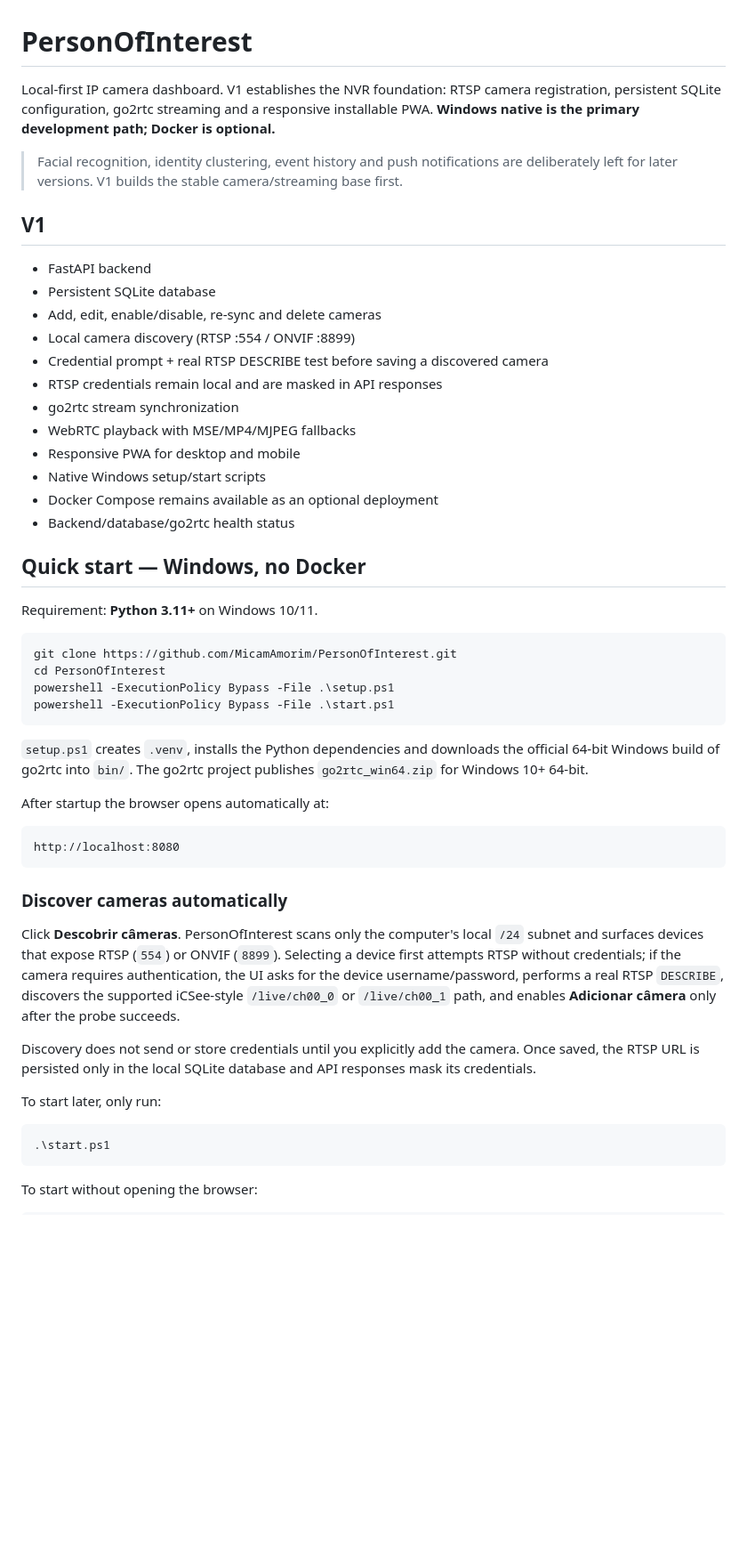
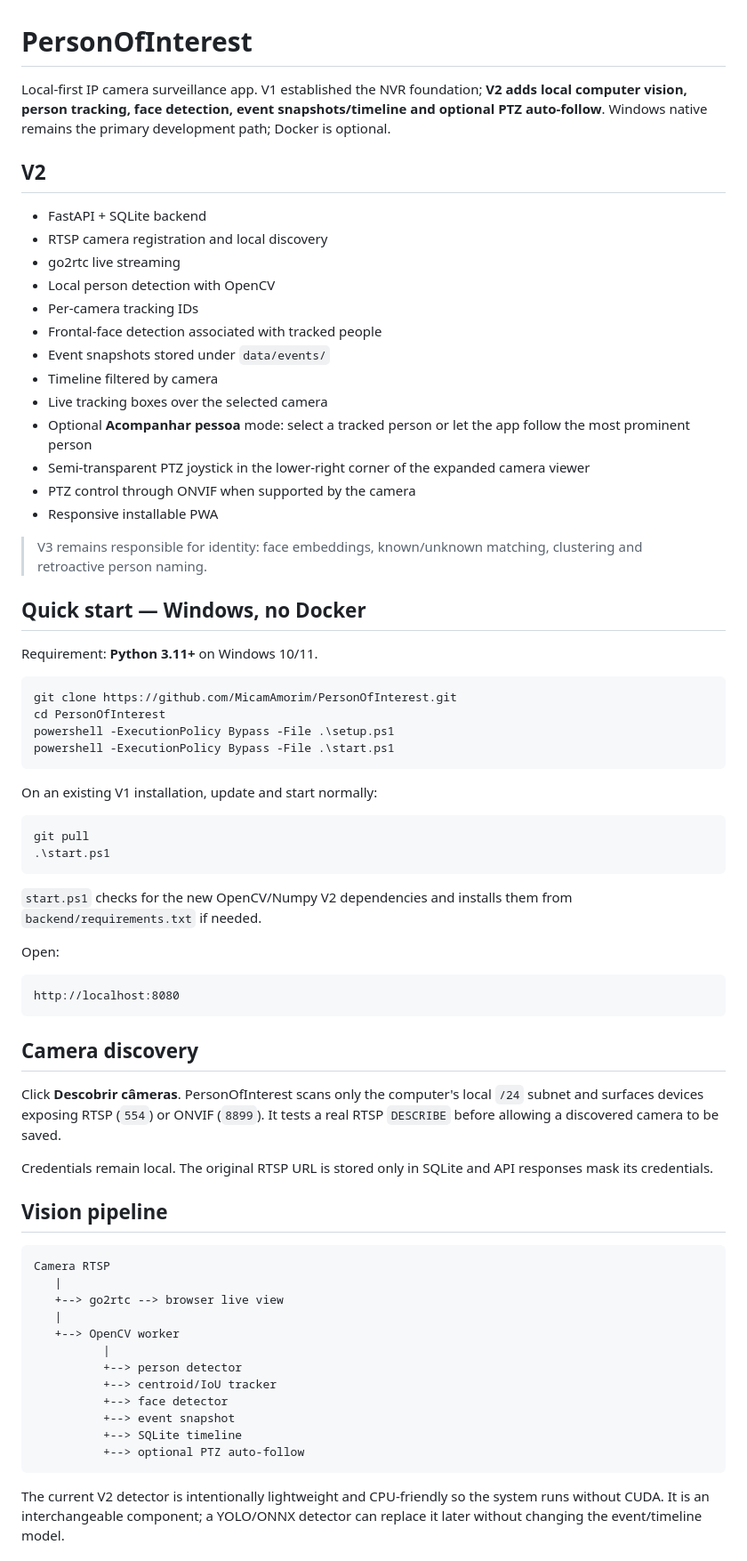
Before and after one commit to MicamAmorim/PersonOfInterest, a Markdown page: README.md, the part around one of its changes. Shown at 89% size. GitHub-like rendering; blank space fills up the shorter version.

````diff
--- a/README.md
+++ b/README.md
@@ -1,23 +1,24 @@
 # PersonOfInterest
 
-Local-first IP camera dashboard. V1 establishes the NVR foundation: RTSP camera registration, persistent SQLite configuration, go2rtc streaming and a responsive installable PWA. **Windows native is the primary development path; Docker is optional.**
+Local-first IP camera surveillance app. V1 established the NVR foundation; **V2 adds local computer vision, person tracking, face detection, event snapshots/timeline and optional PTZ auto-follow**. Windows native remains the primary development path; Docker is optional.
 
-> Facial recognition, identity clustering, event history and push notifications are deliberately left for later versions. V1 builds the stable camera/streaming base first.
+## V2
 
-## V1
+- FastAPI + SQLite backend
+- RTSP camera registration and local discovery
+- go2rtc live streaming
+- Local person detection with OpenCV
+- Per-camera tracking IDs
+- Frontal-face detection associated with tracked people
+- Event snapshots stored under `data/events/`
+- Timeline filtered by camera
+- Live tracking boxes over the selected camera
+- Optional **Acompanhar pessoa** mode: select a tracked person or let the app follow the most prominent person
+- Semi-transparent PTZ joystick in the lower-right corner of the expanded camera viewer
+- PTZ control through ONVIF when supported by the camera
+- Responsive installable PWA
 
-- FastAPI backend
-- Persistent SQLite database
-- Add, edit, enable/disable, re-sync and delete cameras
-- Local camera discovery (RTSP :554 / ONVIF :8899)
-- Credential prompt + real RTSP DESCRIBE test before saving a discovered camera
-- RTSP credentials remain local and are masked in API responses
-- go2rtc stream synchronization
-- WebRTC playback with MSE/MP4/MJPEG fallbacks
-- Responsive PWA for desktop and mobile
-- Native Windows setup/start scripts
-- Docker Compose remains available as an optional deployment
-- Backend/database/go2rtc health status
+> V3 remains responsible for identity: face embeddings, known/unknown matching, clustering and retroactive person naming.
 
 ## Quick start — Windows, no Docker
 
@@ -30,25 +31,43 @@ powershell -ExecutionPolicy Bypass -File .\setup.ps1
 powershell -ExecutionPolicy Bypass -File .\start.ps1
 ```
 
-`setup.ps1` creates `.venv`, installs the Python dependencies and downloads the official 64-bit Windows build of go2rtc into `bin/`. The go2rtc project publishes `go2rtc_win64.zip` for Windows 10+ 64-bit.
+On an existing V1 installation, update and start normally:
 
-After startup the browser opens automatically at:
+```powershell
+git pull
+.\start.ps1
+```
+
+`start.ps1` checks for the new OpenCV/Numpy V2 dependencies and installs them from `backend/requirements.txt` if needed.
+
+Open:
 
 ```text
 http://localhost:8080
 ```
 
-### Discover cameras automatically
+## Camera discovery
 
-Click **Descobrir câmeras**. PersonOfInterest scans only the computer's local `/24` subnet and surfaces devices that expose RTSP (`554`) or ONVIF (`8899`). Selecting a device first attempts RTSP without credentials; if the camera requires authentication, the UI asks for the device username/password, performs a real RTSP `DESCRIBE`, discovers the supported iCSee-style `/live/ch00_0` or `/live/ch00_1` path, and enables **Adicionar câmera** only after the probe succeeds.
+Click **Descobrir câmeras**. PersonOfInterest scans only the computer's local `/24` subnet and surfaces devices exposing RTSP (`554`) or ONVIF (`8899`). It tests a real RTSP `DESCRIBE` before allowing a discovered camera to be saved.
 
-Discovery does not send or store credentials until you explicitly add the camera. Once saved, the RTSP URL is persisted only in the local SQLite database and API responses mask its credentials.
+Credentials remain local. The original RTSP URL is stored only in SQLite and API responses mask its credentials.
 
-To start later, only run:
+## Vision pipeline
 
-```powershell
-.\start.ps1
+```text
+Camera RTSP
+   |
+   +--> go2rtc --> browser live view
+   |
+   +--> OpenCV worker
+          |
+          +--> person detector
+          +--> centroid/IoU tracker
+          +--> face detector
+          +--> event snapshot
+          +--> SQLite timeline
+          +--> optional PTZ auto-follow
 ```
 
-To start without opening the browser:
+The current V2 detector is intentionally lightweight and CPU-friendly so the system runs without CUDA. It is an interchangeable component; a YOLO/ONNX detector can replace it later without changing the event/timeline model.
 
````
Also changed, not shown: other parts of README.md (+40 -56 lines).
